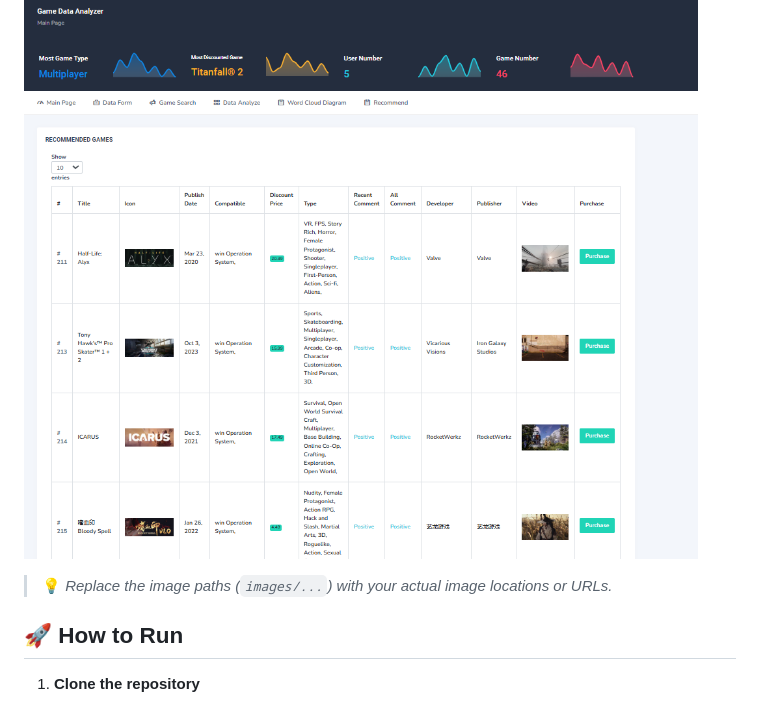
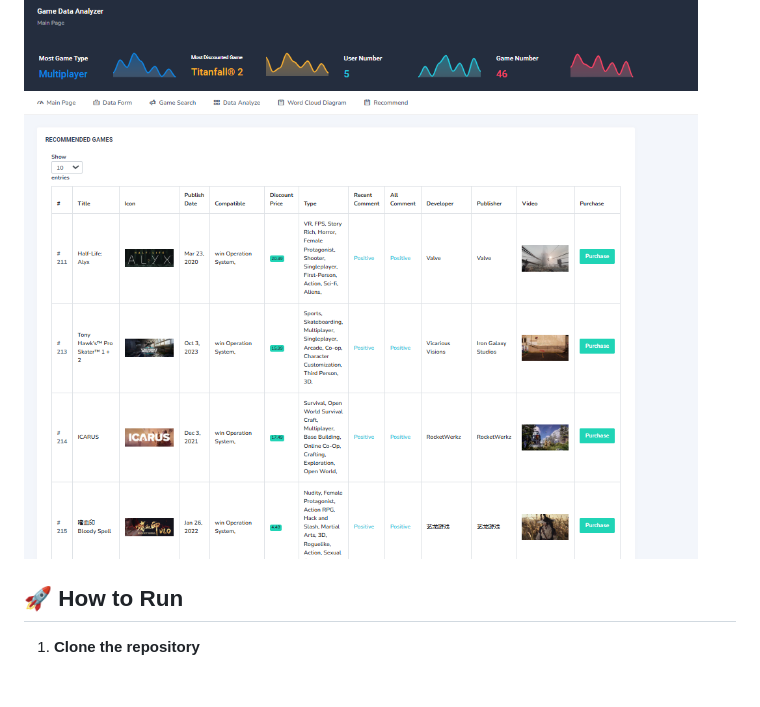
Before and after one commit to JiashuDev/SteamGameDataAnalyzation, a Markdown page: README.md, the part around the change. Drawn GitHub-style; blank space fills up the shorter version.

```diff
--- a/README.md
+++ b/README.md
@@ -68,8 +68,6 @@ The home page offers an intuitive and clean interface where users can:
 ### 🎯 Game Recommendations
 ![Recommendation](image/recommendation.png)
 
-> 💡 *Replace the image paths (`images/...`) with your actual image locations or URLs.*
-
 ## 🚀 How to Run
 
 1. **Clone the repository**
```
